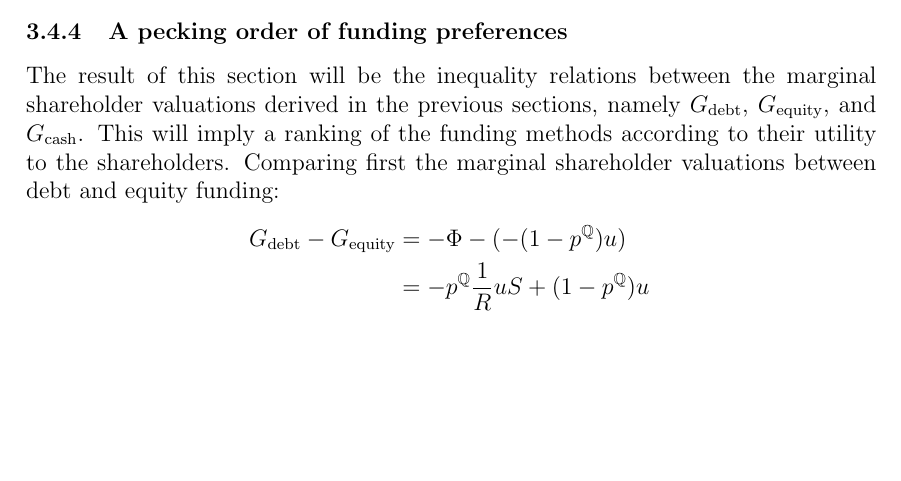
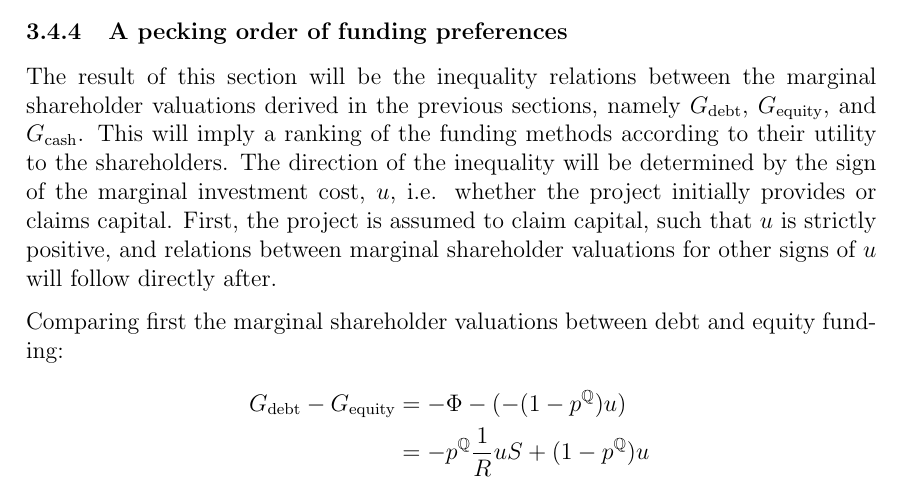
Before and after one commit to sebastianbaltser/master-thesis, a LaTeX thesis (thesis/main.tex, which reads thesis/content/body-matter/single-period-model/shareholders-financing-costs/pecking-order-of-funding-preferences.tex): part of page 19 of 34, cut so that both start at the same text, the shorter picture padded with empty space. Compiled offline with pdfLaTeX.

Commit message:
Add assumptions about u

```diff
--- a/thesis/content/body-matter/single-period-model/shareholders-financing-costs/pecking-order-of-funding-preferences.tex
+++ b/thesis/content/body-matter/single-period-model/shareholders-financing-costs/pecking-order-of-funding-preferences.tex
@@ -6,6 +6,11 @@
         The result of this section will be the inequality relations between the marginal shareholder valuations
         derived in the previous sections, namely $G_{\text{debt}}$, $G_{\text{equity}}$, and $G_{\text{cash}}$.
         This will imply a ranking of the funding methods according to their utility to the shareholders.
+        The direction of the inequality will be determined by the sign of the marginal investment cost, $u$,
+        i.e. whether the project initially provides or claims capital.
+        First, the project is assumed to claim capital, such that $u$ is strictly positive,
+        and relations between marginal shareholder valuations for other signs of $u$ will follow directly after.
+
         Comparing first the marginal shareholder valuations between debt and equity funding:
             \begin{align}
                 G_{\text{debt}}
```
